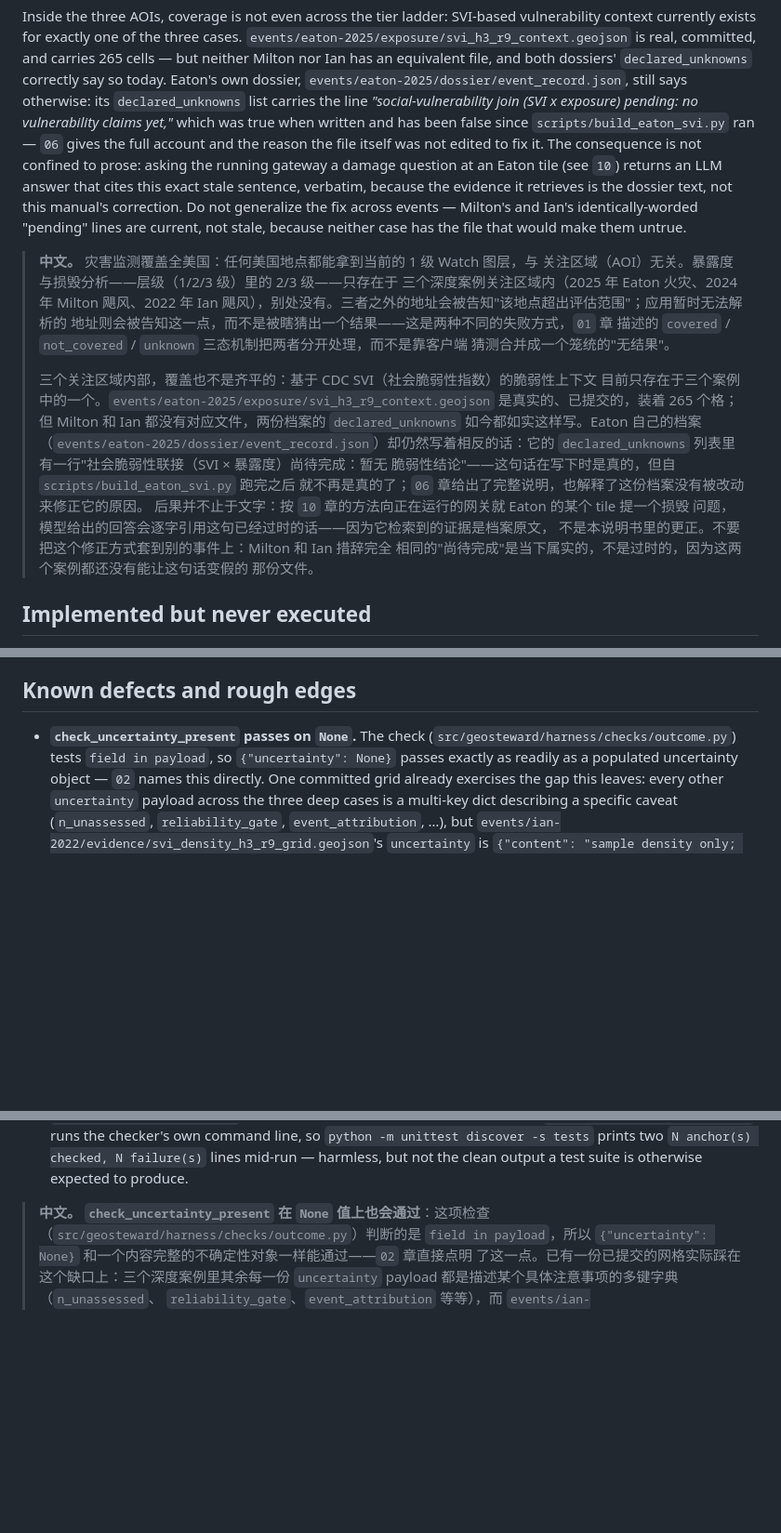
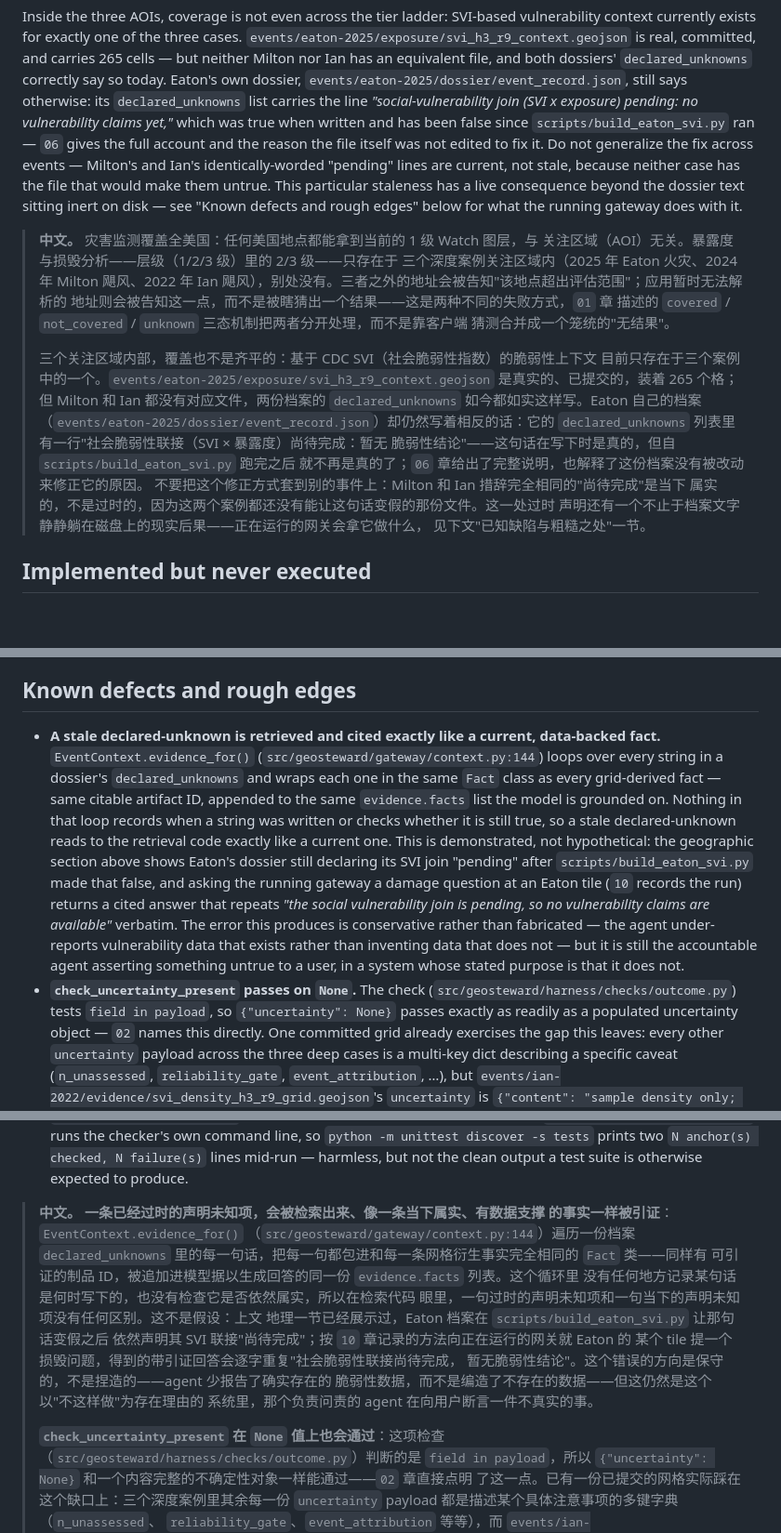
Before and after one commit to rayford295/ray-resilience, a Markdown page: docs/manual/11-limits-and-gaps.md, 3 parts joined by grey strips. Shown at 93% size. GitHub-like rendering; blank space fills up the shorter version.

Commit message:
docs(manual): fix README.md citation and give finding 10 its own entry in 11
Reviewer follow-up on task 13: docs/manual/11-limits-and-gaps.md attributed
the "artifacts decide" rule to the top-level README.md, but that sentence
only exists in docs/manual/README.md — fixed both the English and Chinese
citations. Also promoted the stale-declared-unknown-is-cited-like-a-current-
fact defect (context.py:144) from mid-paragraph prose in the geographic
section into its own bold-led entry in "Known defects and rough edges",
matching the sentence-initial bold treatment every neighboring item already
has, since a reader skimming by bold phrases could otherwise pass over the
most consequential item in the chapter.

```diff
--- a/docs/manual/11-limits-and-gaps.md
+++ b/docs/manual/11-limits-and-gaps.md
@@ -45,13 +45,12 @@ its `declared_unknowns` list carries the line *"social-vulnerability join
 (SVI x exposure) pending: no vulnerability claims yet,"* which was true when
 written and has been false since `scripts/build_eaton_svi.py` ran — `06`
 gives the full account and the reason the file itself was not edited to fix
-it. The consequence is not confined to prose: asking the running gateway a
-damage question at an Eaton tile (see `10`) returns an LLM answer that cites
-this exact stale sentence, verbatim, because the evidence it retrieves is
-the dossier text, not this manual's correction. Do not generalize the fix
-across events — Milton's and Ian's identically-worded "pending" lines are
-current, not stale, because neither case has the file that would make them
-untrue.
+it. Do not generalize the fix across events — Milton's and Ian's
+identically-worded "pending" lines are current, not stale, because neither
+case has the file that would make them untrue. This particular staleness
+has a live consequence beyond the dossier text sitting inert on disk — see
+"Known defects and rough edges" below for what the running gateway does
+with it.
 
 > **中文。** 灾害监测覆盖全美国：任何美国地点都能拿到当前的 1 级 Watch 图层，与
 > 关注区域（AOI）无关。暴露度与损毁分析——层级（1/2/3 级）里的 2/3 级——只存在于
@@ -69,11 +68,10 @@ untrue.
 > `declared_unknowns` 列表里有一行"社会脆弱性联接（SVI × 暴露度）尚待完成：暂无
 > 脆弱性结论"——这句话在写下时是真的，但自 `scripts/build_eaton_svi.py` 跑完之后
 > 就不再是真的了；`06` 章给出了完整说明，也解释了这份档案没有被改动来修正它的原因。
-> 后果并不止于文字：按 `10` 章的方法向正在运行的网关就 Eaton 的某个 tile 提一个损毁
-> 问题，模型给出的回答会逐字引用这句已经过时的话——因为它检索到的证据是档案原文，
-> 不是本说明书里的更正。不要把这个修正方式套到别的事件上：Milton 和 Ian 措辞完全
-> 相同的"尚待完成"是当下属实的，不是过时的，因为这两个案例都还没有能让这句话变假的
-> 那份文件。
+> 不要把这个修正方式套到别的事件上：Milton 和 Ian 措辞完全相同的"尚待完成"是当下
+> 属实的，不是过时的，因为这两个案例都还没有能让这句话变假的那份文件。这一处过时
+> 声明还有一个不止于档案文字静静躺在磁盘上的现实后果——正在运行的网关会拿它做什么，
+> 见下文"已知缺陷与粗糙之处"一节。
 
 ## Implemented but never executed
 
@@ -195,6 +193,25 @@ and disclosure surface, not just a privacy one.
 
 ## Known defects and rough edges
 
+- **A stale declared-unknown is retrieved and cited exactly like a current,
+  data-backed fact.** `EventContext.evidence_for()`
+  (`src/geosteward/gateway/context.py:144`) loops over every string in a
+  dossier's `declared_unknowns` and wraps each one in the same `Fact` class
+  as every grid-derived fact — same citable artifact ID, appended to the
+  same `evidence.facts` list the model is grounded on. Nothing in that
+  loop records when a string was written or checks whether it is still
+  true, so a stale declared-unknown reads to the retrieval code exactly
+  like a current one. This is demonstrated, not hypothetical: the
+  geographic section above shows Eaton's dossier still declaring its SVI
+  join "pending" after `scripts/build_eaton_svi.py` made that false, and
+  asking the running gateway a damage question at an Eaton tile (`10`
+  records the run) returns a cited answer that repeats *"the social
+  vulnerability join is pending, so no vulnerability claims are
+  available"* verbatim. The error this produces is conservative rather
+  than fabricated — the agent under-reports vulnerability data that exists
+  rather than inventing data that does not — but it is still the
+  accountable agent asserting something untrue to a user, in a system
+  whose stated purpose is that it does not.
 - **`check_uncertainty_present` passes on `None`.** The check
   (`src/geosteward/harness/checks/outcome.py`) tests `field in payload`, so
   `{"uncertainty": None}` passes exactly as readily as a populated
@@ -242,7 +259,21 @@ and disclosure surface, not just a privacy one.
   checked, N failure(s)` lines mid-run — harmless, but not the clean output
   a test suite is otherwise expected to produce.
 
-> **中文。** **`check_uncertainty_present` 在 `None` 值上也会通过**：这项检查
+> **中文。** **一条已经过时的声明未知项，会被检索出来、像一条当下属实、有数据支撑
+> 的事实一样被引证**：`EventContext.evidence_for()`
+> （`src/geosteward/gateway/context.py:144`）遍历一份档案 `declared_unknowns`
+> 里的每一句话，把每一句都包进和每一条网格衍生事实完全相同的 `Fact` 类——同样有
+> 可引证的制品 ID，被追加进模型据以生成回答的同一份 `evidence.facts` 列表。这个循环里
+> 没有任何地方记录某句话是何时写下的，也没有检查它是否依然属实，所以在检索代码
+> 眼里，一句过时的声明未知项和一句当下的声明未知项没有任何区别。这不是假设：上文
+> 地理一节已经展示过，Eaton 档案在 `scripts/build_eaton_svi.py` 让那句话变假之后
+> 依然声明其 SVI 联接"尚待完成"；按 `10` 章记录的方法向正在运行的网关就 Eaton 的
+> 某个 tile 提一个损毁问题，得到的带引证回答会逐字重复"社会脆弱性联接尚待完成，
+> 暂无脆弱性结论"。这个错误的方向是保守的，不是捏造的——agent 少报告了确实存在的
+> 脆弱性数据，而不是编造了不存在的数据——但这仍然是这个以"不这样做"为存在理由的
+> 系统里，那个负责问责的 agent 在向用户断言一件不真实的事。
+>
+> **`check_uncertainty_present` 在 `None` 值上也会通过**：这项检查
 > （`src/geosteward/harness/checks/outcome.py`）判断的是 `field in payload`，所以
 > `{"uncertainty": None}` 和一个内容完整的不确定性对象一样能通过——`02` 章直接点明
 > 了这一点。已有一份已提交的网格实际踩在这个缺口上：三个深度案例里其余每一份
```
Also changed, not shown: other parts of docs/manual/11-limits-and-gaps.md (+4 -4 lines).
